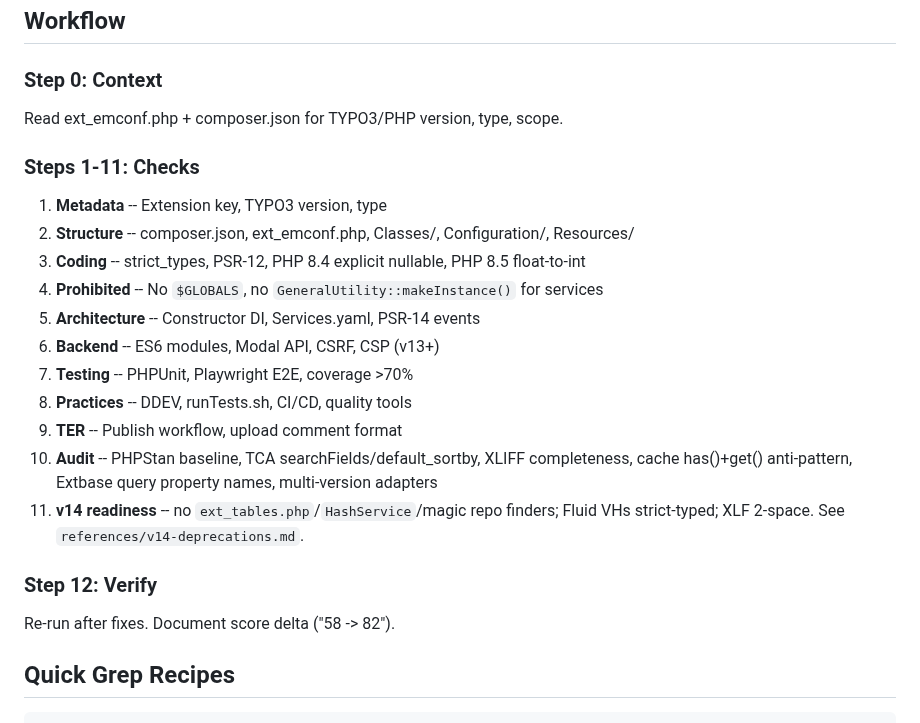
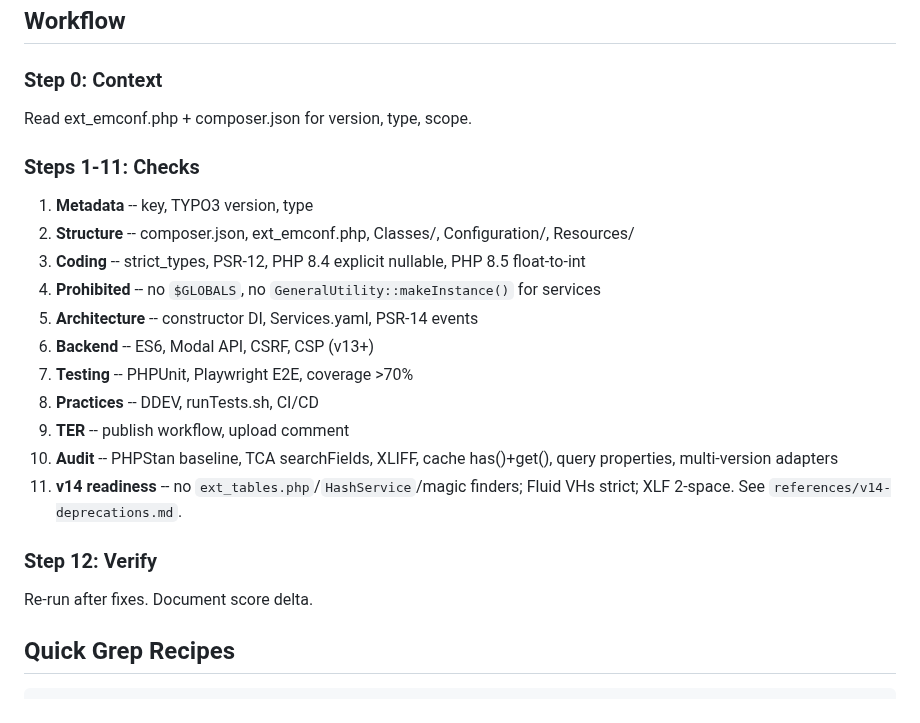
Before and after one commit to netresearch/typo3-conformance-skill, a Markdown page: skills/typo3-conformance/SKILL.md, the part around the change. Drawn GitHub-style.

Commit message:
chore: trim SKILL.md to fit 500-word cap
Signed-off-by: Sebastian Mendel <github@sebastianmendel.de>

```diff
--- a/skills/typo3-conformance/SKILL.md
+++ b/skills/typo3-conformance/SKILL.md
@@ -25,25 +25,25 @@ Testing -> `typo3-testing` | Docs -> `typo3-docs` | OpenSSF -> `enterprise-readi
 
 ### Step 0: Context
 
-Read ext_emconf.php + composer.json for TYPO3/PHP version, type, scope.
+Read ext_emconf.php + composer.json for version, type, scope.
 
 ### Steps 1-11: Checks
 
-1. **Metadata** -- Extension key, TYPO3 version, type
+1. **Metadata** -- key, TYPO3 version, type
 2. **Structure** -- composer.json, ext_emconf.php, Classes/, Configuration/, Resources/
 3. **Coding** -- strict_types, PSR-12, PHP 8.4 explicit nullable, PHP 8.5 float-to-int
-4. **Prohibited** -- No `$GLOBALS`, no `GeneralUtility::makeInstance()` for services
-5. **Architecture** -- Constructor DI, Services.yaml, PSR-14 events
-6. **Backend** -- ES6 modules, Modal API, CSRF, CSP (v13+)
+4. **Prohibited** -- no `$GLOBALS`, no `GeneralUtility::makeInstance()` for services
+5. **Architecture** -- constructor DI, Services.yaml, PSR-14 events
+6. **Backend** -- ES6, Modal API, CSRF, CSP (v13+)
 7. **Testing** -- PHPUnit, Playwright E2E, coverage >70%
-8. **Practices** -- DDEV, runTests.sh, CI/CD, quality tools
-9. **TER** -- Publish workflow, upload comment format
-10. **Audit** -- PHPStan baseline, TCA searchFields/default_sortby, XLIFF completeness, cache has()+get() anti-pattern, Extbase query property names, multi-version adapters
-11. **v14 readiness** -- no `ext_tables.php`/`HashService`/magic repo finders; Fluid VHs strict-typed; XLF 2-space. See `references/v14-deprecations.md`.
+8. **Practices** -- DDEV, runTests.sh, CI/CD
+9. **TER** -- publish workflow, upload comment
+10. **Audit** -- PHPStan baseline, TCA searchFields, XLIFF, cache has()+get(), query properties, multi-version adapters
+11. **v14 readiness** -- no `ext_tables.php`/`HashService`/magic finders; Fluid VHs strict; XLF 2-space. See `references/v14-deprecations.md`.
 
 ### Step 12: Verify
 
-Re-run after fixes. Document score delta ("58 -> 82").
+Re-run after fixes. Document score delta.
 
 ## Quick Grep Recipes
 
```
